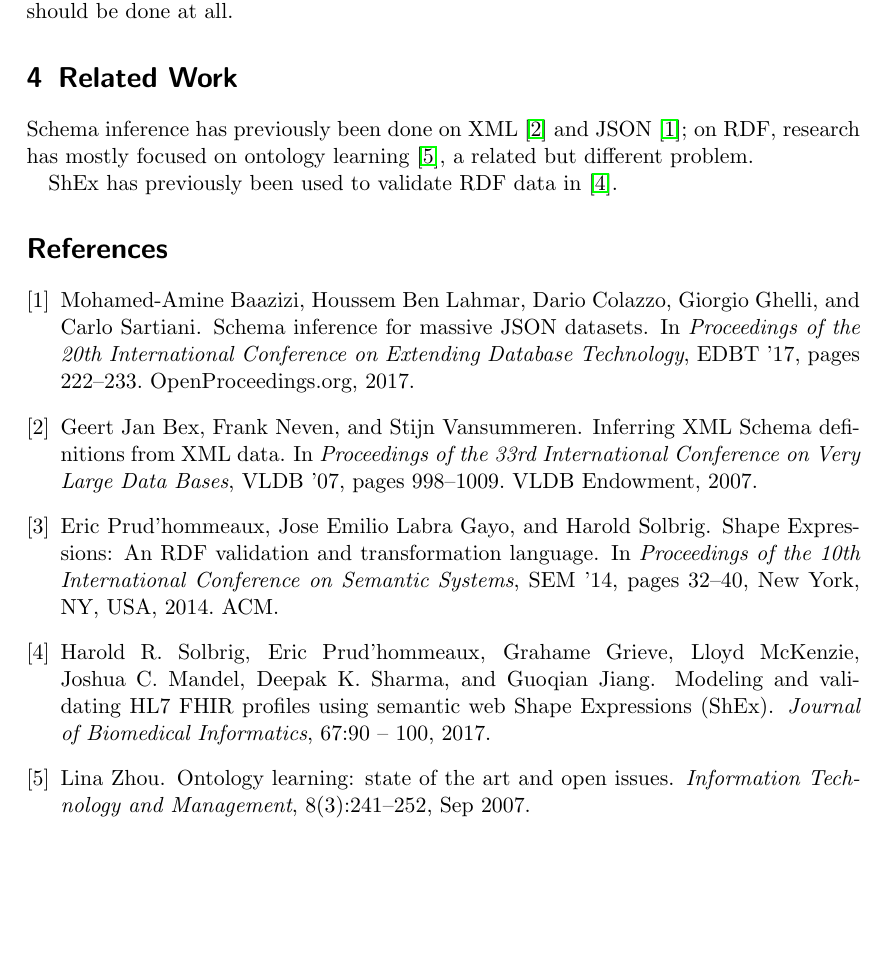
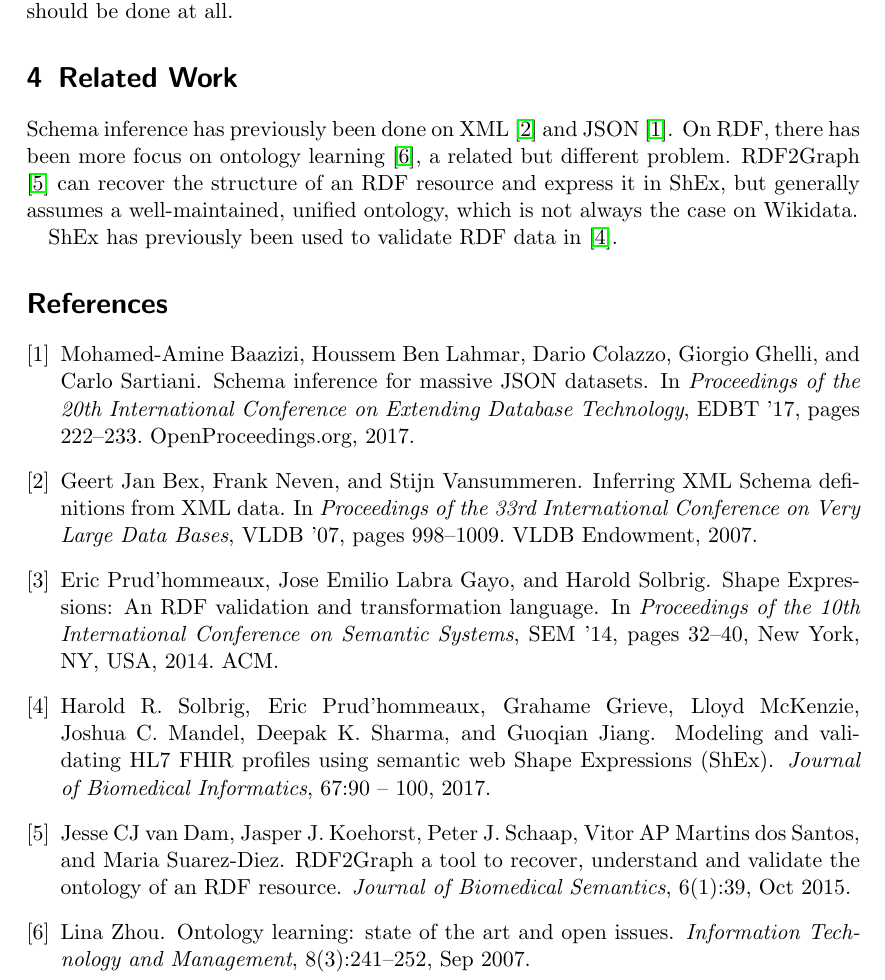
Before and after one commit to lucaswerkmeister/expose, a LaTeX document (expose.tex, which reads expose.bib): part of page 2 of 2, cut so that both start at the same text, the shorter picture padded with empty space. Compiled offline with pdfLaTeX.

Commit message:
Add mention of RDF2Graph

```diff
--- a/expose.bib
+++ b/expose.bib
@@ -75,3 +75,11 @@
   doi = {10.5441/002/edbt.2017.21},
   publisher = {OpenProceedings.org}
 }
+@Article{vanDam2015,
+  author="van Dam, Jesse CJ and Koehorst, Jasper J. and Schaap, Peter J. and Martins dos Santos, Vitor AP and Suarez-Diez, Maria",
+  title="{RDF2Graph} a tool to recover, understand and validate the ontology of an {RDF} resource",
+  journal="Journal of Biomedical Semantics",
+  year="2015",
+  month="Oct",
+  day="23",
+  volume="6",
--- a/expose.tex
+++ b/expose.tex
@@ -52,8 +52,12 @@ or that the schema simply does not apply to the item and nothing should be done
 
 \section{Related Work}
 
-Schema inference has previously been done on XML \cite{Bex:2007:IXS:1325851.1325964} and JSON \cite{json-inference};
-on RDF, research has mostly focused on ontology learning \cite{Zhou2007}, a related but different problem.
+Schema inference has previously been done on XML \cite{Bex:2007:IXS:1325851.1325964} and JSON \cite{json-inference}.
+On RDF, there has been more focus on ontology learning \cite{Zhou2007}, a related but different problem.
+RDF2Graph \cite{vanDam2015} can recover the structure of an RDF resource and express it in ShEx,
+but generally assumes a well-maintained, unified ontology,
+which is not always the case on Wikidata.
+
 
 ShEx has previously been used to validate RDF data in \cite{SOLBRIG201790}.
 
```
Also changed, not shown: expose.bib (7 more changed lines).
